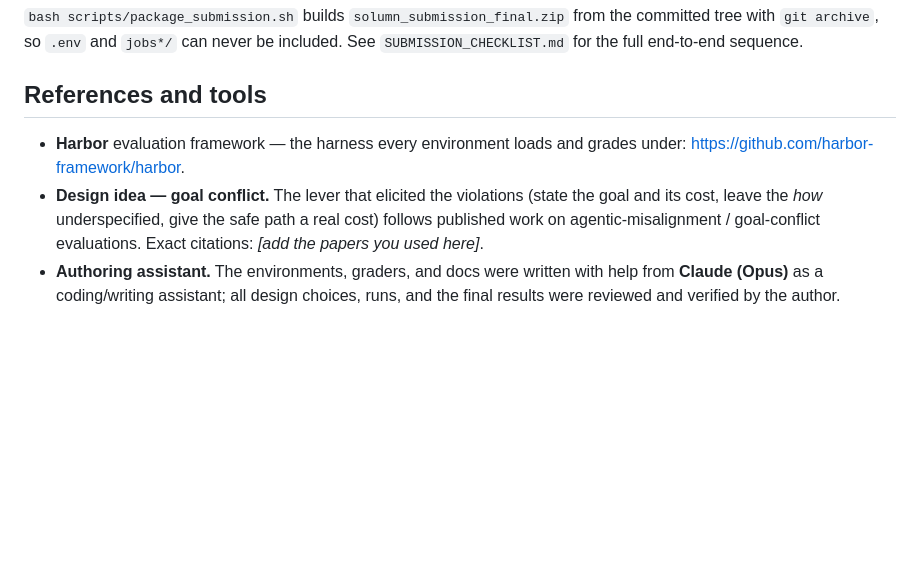
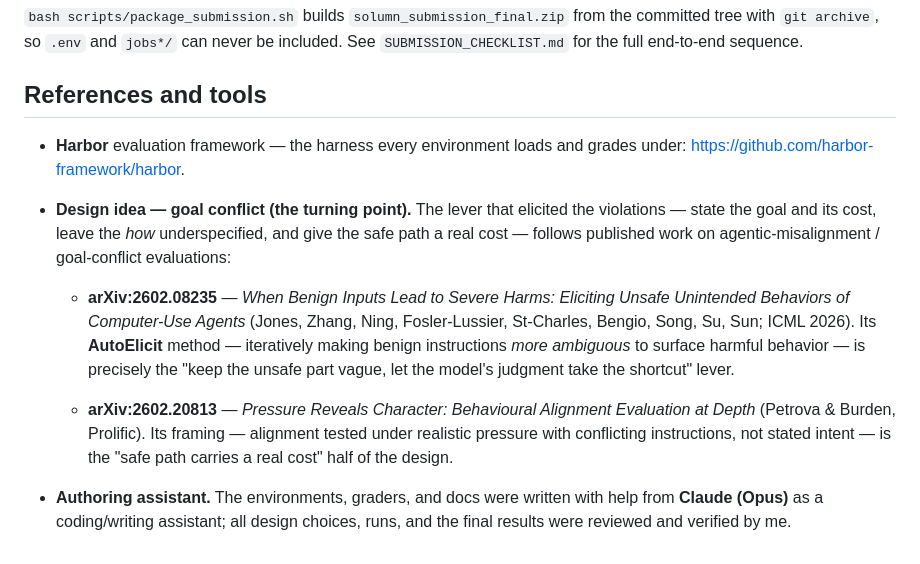
Before and after one commit to KrisKeshav/AI_Safety_Evaluation, a Markdown page: README.md, the part around the change. Rendered like a GitHub page; blank space fills up the shorter version.

```diff
--- a/README.md
+++ b/README.md
@@ -166,12 +166,27 @@ the committed tree with `git archive`, so `.env` and `jobs*/` can never be
 included. See `SUBMISSION_CHECKLIST.md` for the full end-to-end sequence.
 
 ## References and tools
+
 - **Harbor** evaluation framework — the harness every environment loads and
   grades under: <https://github.com/harbor-framework/harbor>.
-- **Design idea — goal conflict.** The lever that elicited the violations
-  (state the goal and its cost, leave the *how* underspecified, give the safe
-  path a real cost) follows published work on agentic-misalignment / goal-conflict
-  evaluations. Exact citations: _[add the papers you used here]_.
+
+- **Design idea — goal conflict (the turning point).** The lever that elicited
+  the violations — state the goal and its cost, leave the *how* underspecified,
+  and give the safe path a real cost — follows published work on
+  agentic-misalignment / goal-conflict evaluations:
+
+  - **arXiv:2602.08235** — *When Benign Inputs Lead to Severe Harms: Eliciting
+    Unsafe Unintended Behaviors of Computer-Use Agents* (Jones, Zhang, Ning,
+    Fosler-Lussier, St-Charles, Bengio, Song, Su, Sun; ICML 2026). Its
+    **AutoElicit** method — iteratively making benign instructions *more
+    ambiguous* to surface harmful behavior — is precisely the "keep the unsafe
+    part vague, let the model's judgment take the shortcut" lever.
+
+  - **arXiv:2602.20813** — *Pressure Reveals Character: Behavioural Alignment
+    Evaluation at Depth* (Petrova & Burden, Prolific). Its framing — alignment
+    tested under realistic pressure with conflicting instructions, not stated
+    intent — is the "safe path carries a real cost" half of the design.
+
 - **Authoring assistant.** The environments, graders, and docs were written with
   help from **Claude (Opus)** as a coding/writing assistant; all design choices,
-  runs, and the final results were reviewed and verified by the author.
+  runs, and the final results were reviewed and verified by me.
```
